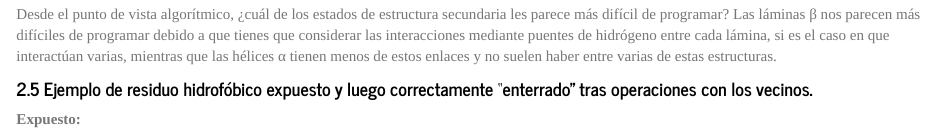
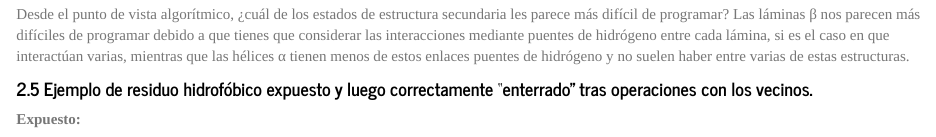
Before and after one commit to cramirezs/homework, an R Markdown document (bruno_CM/ejercicio1.Rmd): the page in a window 1100 px wide, from 820 px down. Rendered offline with R 4.5, knitr and Pandoc, with nearby package versions.

Commit message:
saving last modifications

```diff
--- a/bruno_CM/ejercicio1.Rmd
+++ b/bruno_CM/ejercicio1.Rmd
@@ -33,7 +33,7 @@ Cuando los vecinos tienen cadenas laterales voluminosas se restringe mucho la mo
 ![.](http://i63.tinypic.com/15xlc42.png)
 
 Desde el punto de vista algorítmico, ¿cuál de los estados de estructura secundaria les parece más difícil de programar?
-Las láminas β nos parecen más difíciles de programar debido a que tienes que considerar las interacciones mediante puentes de hidrógeno entre cada lámina, si es el caso en que interactúan varias, mientras que las hélices α tienen menos de estos enlaces y no suelen haber entre varias de estas estructuras.
+Las láminas β nos parecen más difíciles de programar debido a que tienes que considerar las interacciones mediante puentes de hidrógeno entre cada lámina, si es el caso en que interactúan varias, mientras que las hélices α tienen menos de estos enlaces puentes de hidrógeno y no suelen haber entre varias de estas estructuras.
 
 #### 2.5 Ejemplo de residuo hidrofóbico expuesto y luego correctamente "enterrado" tras operaciones con los vecinos.
 **Expuesto:**
```
